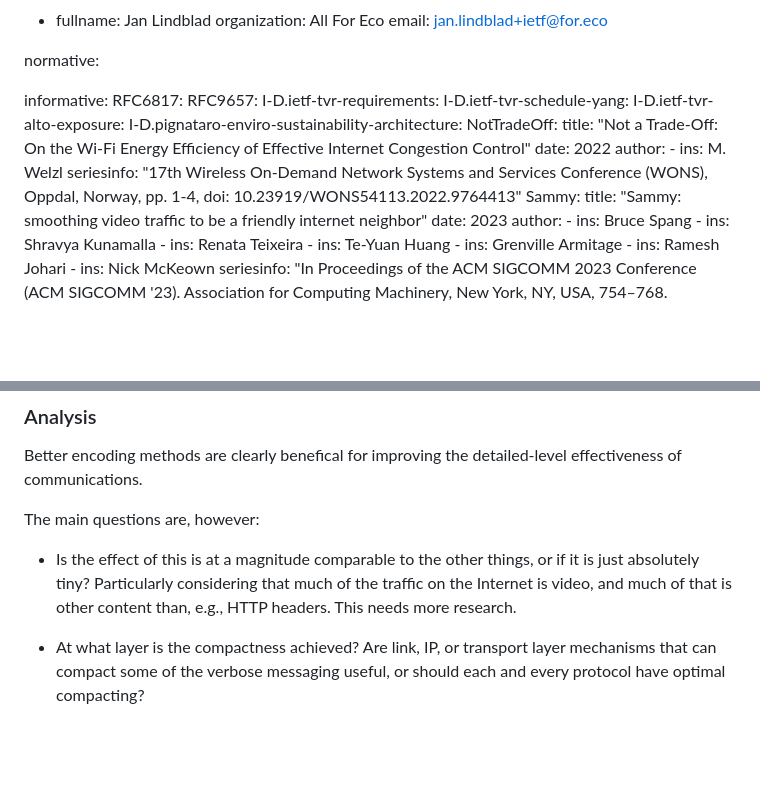
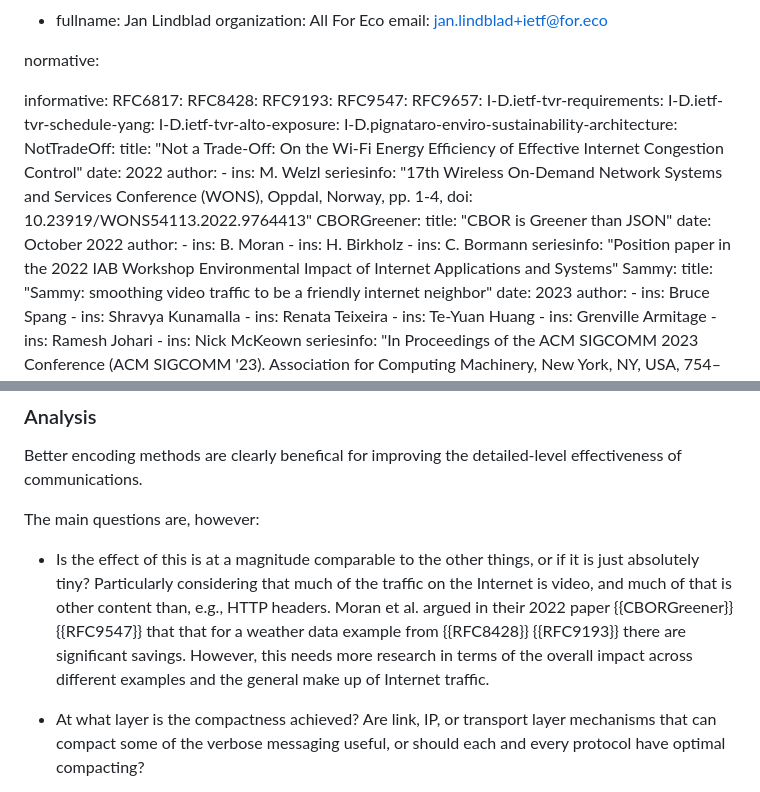
Before and after one commit to jariarkko/draft-eimpact-arch-considerations, a Markdown page: draft-eimpact-arch-considerations.md, 2 parts joined by grey strips. GitHub-like rendering; blank space fills up the shorter version.

Commit message:
improved binary/textual section and added references

```diff
--- a/draft-eimpact-arch-considerations.md
+++ b/draft-eimpact-arch-considerations.md
@@ -90,6 +90,9 @@ normative:
 
 informative:
   RFC6817:
+  RFC8428:
+  RFC9193:
+  RFC9547:
   RFC9657:
   I-D.ietf-tvr-requirements:
   I-D.ietf-tvr-schedule-yang:
@@ -101,6 +104,14 @@ informative:
     author:
      - ins: M. Welzl
     seriesinfo: "17th Wireless On-Demand Network Systems and Services Conference (WONS), Oppdal, Norway, pp. 1-4, doi: 10.23919/WONS54113.2022.9764413"
+  CBORGreener:
+    title: "CBOR is Greener than JSON"
+    date: October 2022
+    author:
+      - ins: B. Moran
+      - ins: H. Birkholz
+      - ins: C. Bormann
+    seriesinfo: "Position paper in the 2022 IAB Workshop Environmental Impact of Internet Applications and Systems"
   Sammy:
     title: "Sammy: smoothing video traffic to be a friendly internet neighbor"
     date: 2023
@@ -648,7 +659,7 @@ The main questions are, however:
 * Is the effect of this is at a magnitude comparable to the other
 things, or if it is just absolutely tiny? Particularly considering
 that much of the traffic on the Internet is video, and much of that is
-other content than, e.g., HTTP headers. This needs more research.
+other content than, e.g., HTTP headers. Moran et al. argued in their 2022 paper {{CBORGreener}} {{RFC9547}} that that for a weather data example from {{RFC8428}} {{RFC9193}} there are significant savings. However, this needs more research in terms of the overall impact across different examples and the general make up of Internet traffic.
 
 * At what layer is the compactness achieved? Are link, IP, or
   transport layer mechanisms that can compact some of the verbose
```
